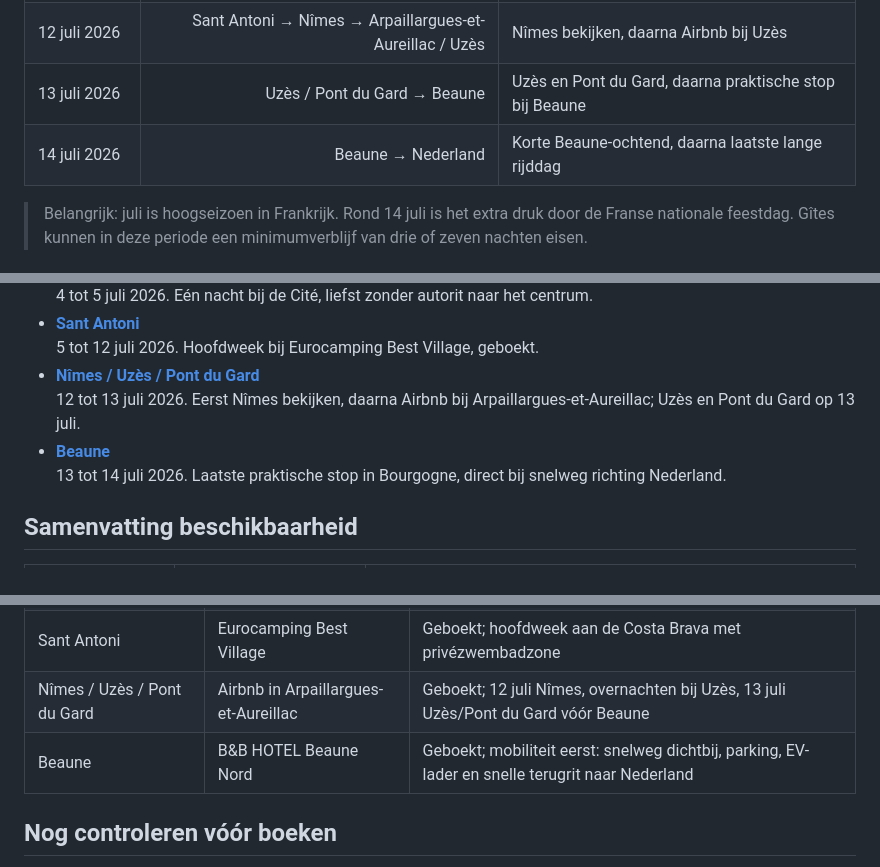
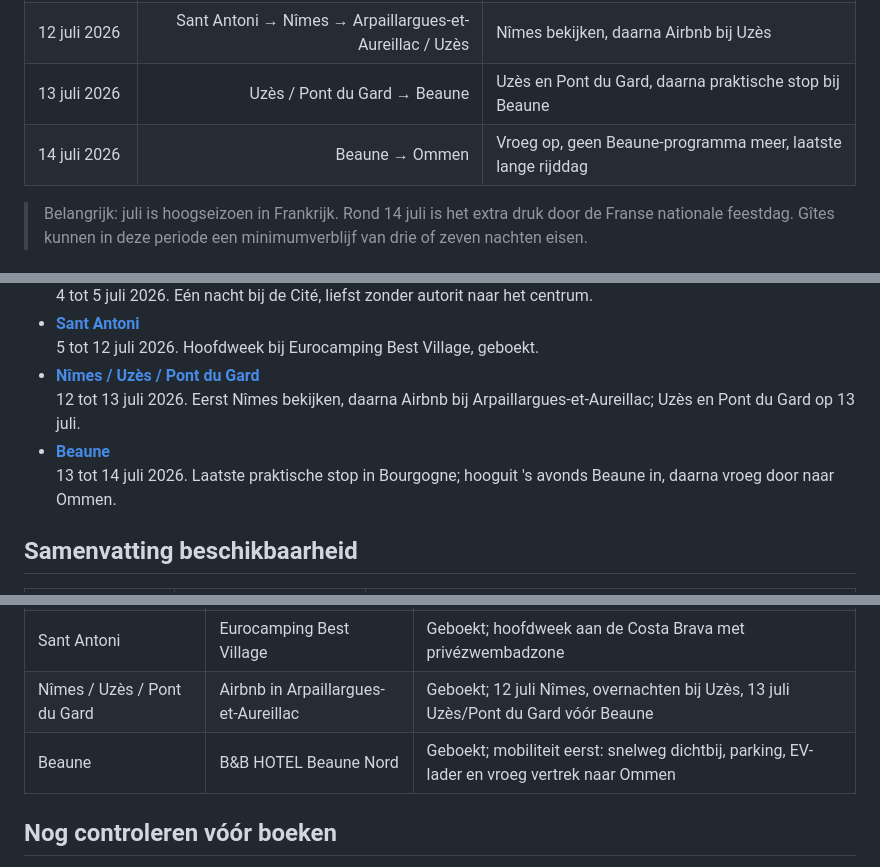
Before and after one commit to jpaarhuis/vakantie-2026, a Markdown page: docs/travel-plan.md, 3 parts joined by grey strips. GitHub-like rendering.

```diff
--- a/docs/travel-plan.md
+++ b/docs/travel-plan.md
@@ -15,7 +15,7 @@ Beschikbaarheidscheck bijgewerkt op 22 mei 2026. Waar een boekingssite geen hard
 | 5–12 juli 2026 | Sant Antoni | Verblijf op Eurocamping |
 | 12 juli 2026 | Sant Antoni → Nîmes → Arpaillargues-et-Aureillac / Uzès | Nîmes bekijken, daarna Airbnb bij Uzès |
 | 13 juli 2026 | Uzès / Pont du Gard → Beaune | Uzès en Pont du Gard, daarna praktische stop bij Beaune |
-| 14 juli 2026 | Beaune → Nederland | Korte Beaune-ochtend, daarna laatste lange rijddag |
+| 14 juli 2026 | Beaune → Ommen | Vroeg op, geen Beaune-programma meer, laatste lange rijddag |
 
 > Belangrijk: juli is hoogseizoen in Frankrijk. Rond 14 juli is het extra druk door de Franse nationale feestdag. Gîtes kunnen in deze periode een minimumverblijf van drie of zeven nachten eisen.
 
@@ -26,7 +26,7 @@ Beschikbaarheidscheck bijgewerkt op 22 mei 2026. Waar een boekingssite geen hard
 	<li><strong><a href="locations/carcassonne.md">Carcassonne</a></strong><br>4 tot 5 juli 2026. Eén nacht bij de Cité, liefst zonder autorit naar het centrum.</li>
 	<li><strong><a href="locations/sant-antoni.md">Sant Antoni</a></strong><br>5 tot 12 juli 2026. Hoofdweek bij Eurocamping Best Village, geboekt.</li>
 	<li><strong><a href="locations/nimes-pont-du-gard.md">Nîmes / Uzès / Pont du Gard</a></strong><br>12 tot 13 juli 2026. Eerst Nîmes bekijken, daarna Airbnb bij Arpaillargues-et-Aureillac; Uzès en Pont du Gard op 13 juli.</li>
-	<li><strong><a href="locations/beaune.md">Beaune</a></strong><br>13 tot 14 juli 2026. Laatste praktische stop in Bourgogne, direct bij snelweg richting Nederland.</li>
+	<li><strong><a href="locations/beaune.md">Beaune</a></strong><br>13 tot 14 juli 2026. Laatste praktische stop in Bourgogne; hooguit 's avonds Beaune in, daarna vroeg door naar Ommen.</li>
 </ul>
 
 ## Samenvatting beschikbaarheid
@@ -65,7 +65,7 @@ Een gezin van vijf is in Frankrijk net onhandig: veel familiekamers stoppen bij
 | Carcassonne | Loft centre-ville Parking, clim, wifi | Geboekt; centrale tussenstop met airco en parking |
 | Sant Antoni | Eurocamping Best Village | Geboekt; hoofdweek aan de Costa Brava met privézwembadzone |
 | Nîmes / Uzès / Pont du Gard | Airbnb in Arpaillargues-et-Aureillac | Geboekt; 12 juli Nîmes, overnachten bij Uzès, 13 juli Uzès/Pont du Gard vóór Beaune |
-| Beaune | B&B HOTEL Beaune Nord | Geboekt; mobiliteit eerst: snelweg dichtbij, parking, EV-lader en snelle terugrit naar Nederland |
+| Beaune | B&B HOTEL Beaune Nord | Geboekt; mobiliteit eerst: snelweg dichtbij, parking, EV-lader en vroeg vertrek naar Ommen |
 
 ## Nog controleren vóór boeken
 
```
Also changed, not shown: docs/locations/beaune.md (+24 -29 lines).
